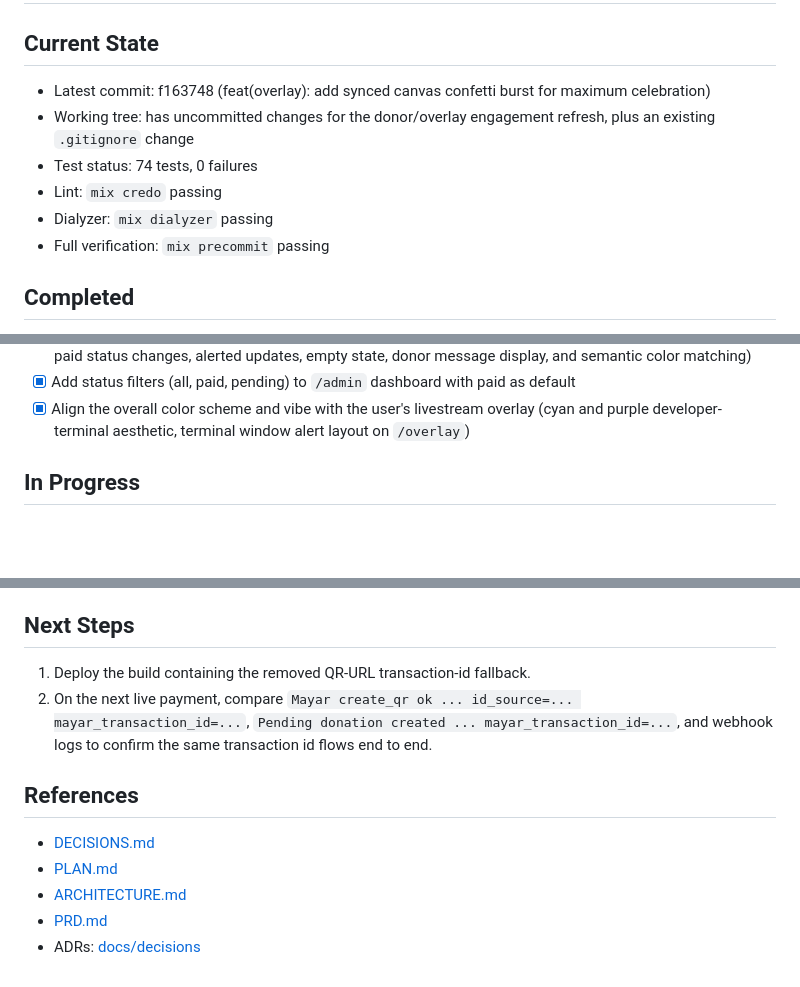
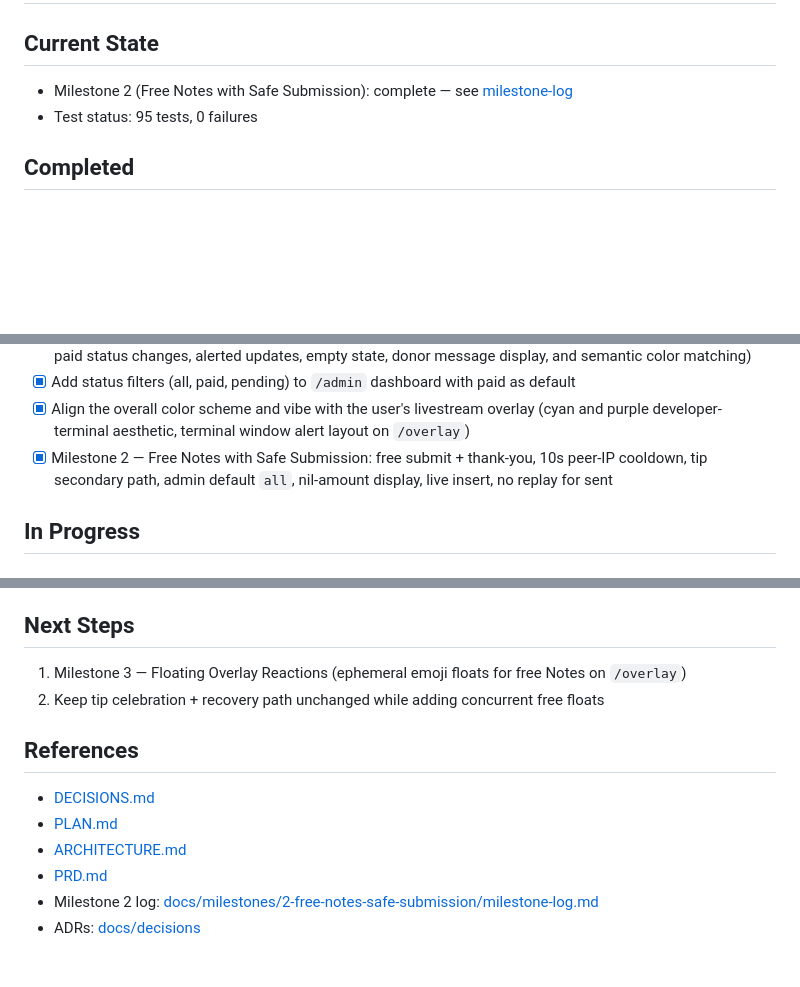
Before and after one commit to rizafahmi/donatex, a Markdown page: docs/PROGRESS.md, 3 parts joined by grey strips. Rendered like a GitHub page; blank space fills up the shorter version.

Commit message:
Document Milestone 2 free-notes completion
Record the milestone log and point progress at the next overlay-floats work.

Entire-Checkpoint: 51ac7a03c7ad

```diff
--- a/docs/PROGRESS.md
+++ b/docs/PROGRESS.md
@@ -1,12 +1,8 @@
 # Project Progress
 
 ## Current State
-- Latest commit: f163748 (feat(overlay): add synced canvas confetti burst for maximum celebration)
-- Working tree: has uncommitted changes for the donor/overlay engagement refresh, plus an existing `.gitignore` change
-- Test status: 74 tests, 0 failures
-- Lint: `mix credo` passing
-- Dialyzer: `mix dialyzer` passing
-- Full verification: `mix precommit` passing
+- Milestone 2 (Free Notes with Safe Submission): complete — see [milestone-log](file:///Users/riza/code/donatex/docs/milestones/2-free-notes-safe-submission/milestone-log.md)
+- Test status: 95 tests, 0 failures
 
 ## Completed
 - [x] Donor form → Mayar dynamic QR → local `pending` donation row
@@ -38,6 +34,7 @@
 - [x] Polish `/admin` dashboard layout, typography, telemetry stats, and real-time PubSub updates (new pending, paid status changes, alerted updates, empty state, donor message display, and semantic color matching)
 - [x] Add status filters (all, paid, pending) to `/admin` dashboard with paid as default
 - [x] Align the overall color scheme and vibe with the user's livestream overlay (cyan and purple developer-terminal aesthetic, terminal window alert layout on `/overlay`)
+- [x] Milestone 2 — Free Notes with Safe Submission: free submit + thank-you, 10s peer-IP cooldown, tip secondary path, admin default `all`, nil-amount display, live insert, no replay for sent
 
 ## In Progress
 
@@ -48,12 +45,13 @@
 - If Mayar omits `transactionId`/`id` and `/transactions/unpaid` does not return a single fresh same-amount match, Donatex now fails closed and does not show the QR rather than risk an uncorrelatable payment
 
 ## Next Steps
-1. Deploy the build containing the removed QR-URL transaction-id fallback.
-2. On the next live payment, compare `Mayar create_qr ok ... id_source=... mayar_transaction_id=...`, `Pending donation created ... mayar_transaction_id=...`, and webhook logs to confirm the same transaction id flows end to end.
+1. Milestone 3 — Floating Overlay Reactions (ephemeral emoji floats for free Notes on `/overlay`)
+2. Keep tip celebration + recovery path unchanged while adding concurrent free floats
 
 ## References
 - [DECISIONS.md](file:///Users/riza/code/donatex/docs/DECISIONS.md)
 - [PLAN.md](file:///Users/riza/code/donatex/docs/PLAN.md)
 - [ARCHITECTURE.md](file:///Users/riza/code/donatex/docs/ARCHITECTURE.md)
 - [PRD.md](file:///Users/riza/code/donatex/docs/PRD.md)
+- Milestone 2 log: [docs/milestones/2-free-notes-safe-submission/milestone-log.md](file:///Users/riza/code/donatex/docs/milestones/2-free-notes-safe-submission/milestone-log.md)
 - ADRs: [docs/decisions](file:///Users/riza/code/donatex/docs/decisions)
```
Also changed, not shown: 1 other file.
